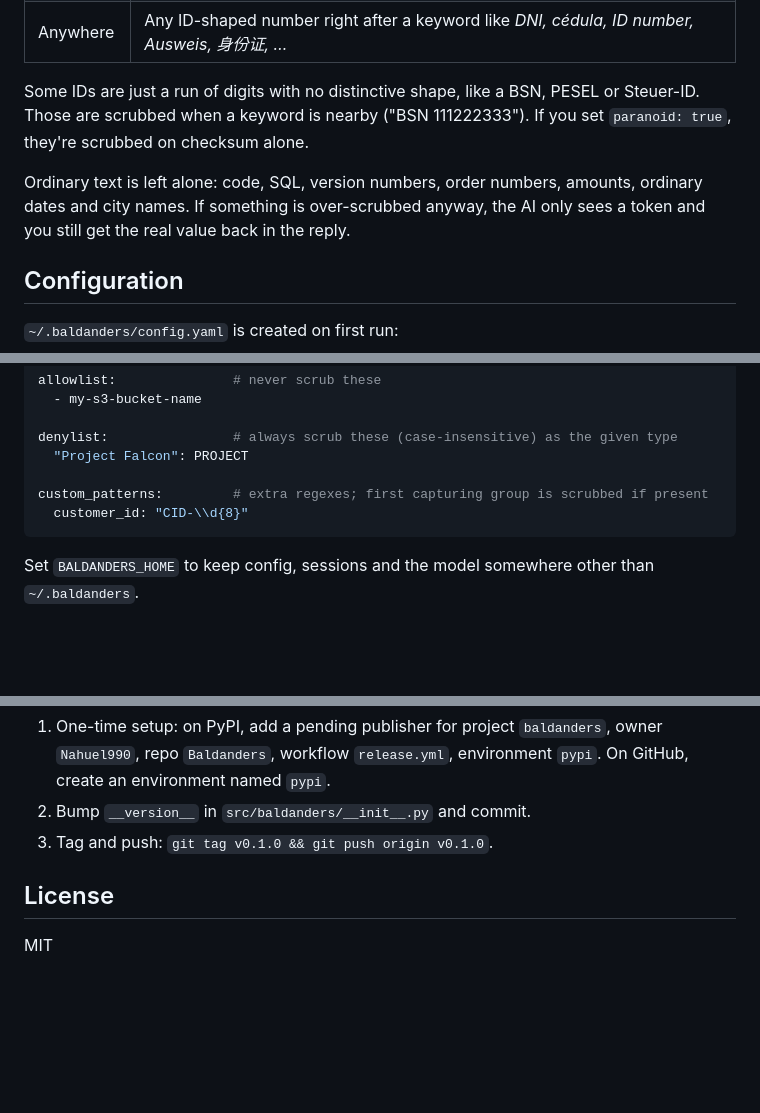
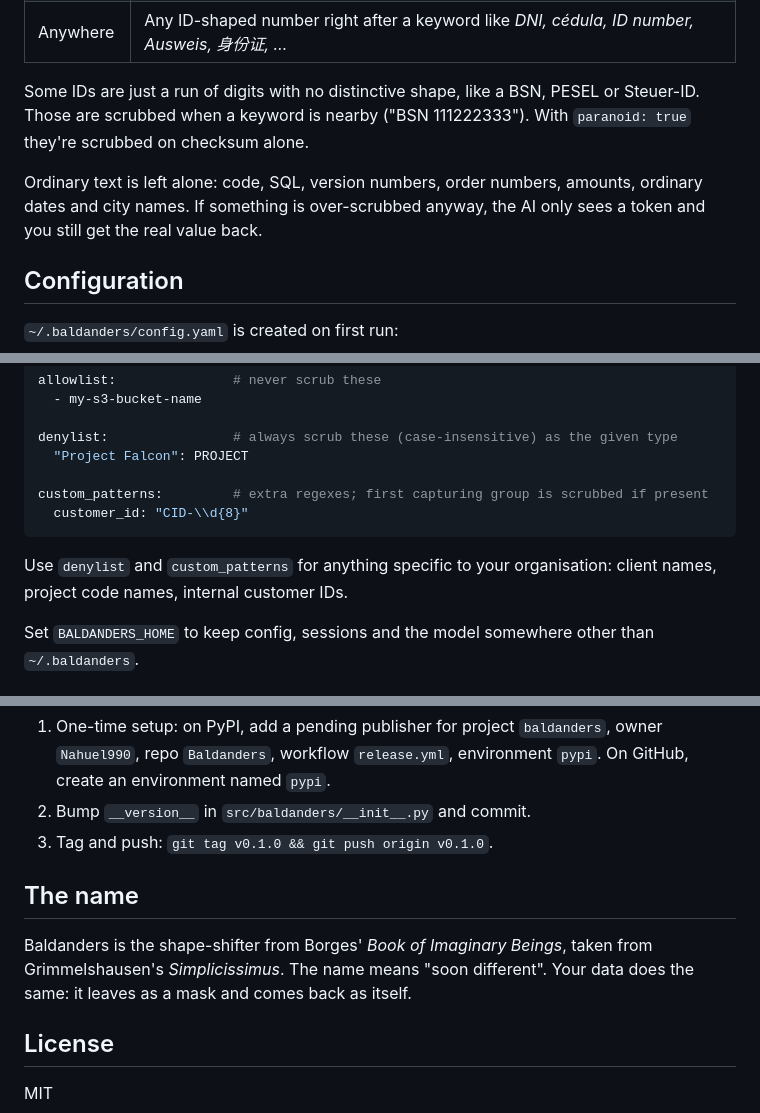
Before and after one commit to Nahuel990/Baldanders, a Markdown page: README.md, 3 parts joined by grey strips. GitHub-like rendering; folded sections open; blank space fills up the shorter version.

````diff
--- a/README.md
+++ b/README.md
@@ -99,9 +106,11 @@ baldanders scrub --json "IBAN DE89 3704 0044 0532 0130 00"
 | Africa | South Africa ID |
 | Anywhere | Any ID-shaped number right after a keyword like *DNI, cédula, ID number, Ausweis, 身份证, …* |
 
-Some IDs are just a run of digits with no distinctive shape, like a BSN, PESEL or Steuer-ID. Those are scrubbed when a keyword is nearby ("BSN 111222333"). If you set `paranoid: true`, they're scrubbed on checksum alone.
+Some IDs are just a run of digits with no distinctive shape, like a BSN, PESEL or Steuer-ID. Those are scrubbed when a keyword is nearby ("BSN 111222333"). With `paranoid: true` they're scrubbed on checksum alone.
 
-Ordinary text is left alone: code, SQL, version numbers, order numbers, amounts, ordinary dates and city names. If something is over-scrubbed anyway, the AI only sees a token and you still get the real value back in the reply.
+</details>
+
+Ordinary text is left alone: code, SQL, version numbers, order numbers, amounts, ordinary dates and city names. If something is over-scrubbed anyway, the AI only sees a token and you still get the real value back.
 
 ## Configuration
 
@@ -123,6 +132,8 @@ custom_patterns:         # extra regexes; first capturing group is scrubbed if p
   customer_id: "CID-\\d{8}"
 ```
 
+Use `denylist` and `custom_patterns` for anything specific to your organisation: client names, project code names, internal customer IDs.
+
 Set `BALDANDERS_HOME` to keep config, sessions and the model somewhere other than `~/.baldanders`.
 
 ## Privacy notes
@@ -155,6 +176,12 @@ Releases go to PyPI from GitHub Actions via [trusted publishing](https://docs.py
 2. Bump `__version__` in `src/baldanders/__init__.py` and commit.
 3. Tag and push: `git tag v0.1.0 && git push origin v0.1.0`.
 
+</details>
+
+## The name
+
+Baldanders is the shape-shifter from Borges' *Book of Imaginary Beings*, taken from Grimmelshausen's *Simplicissimus*. The name means "soon different". Your data does the same: it leaves as a mask and comes back as itself.
+
 ## License
 
 MIT
````
Also changed, not shown: other parts of README.md (+67 -50 lines), docs/demo.gif (added).
